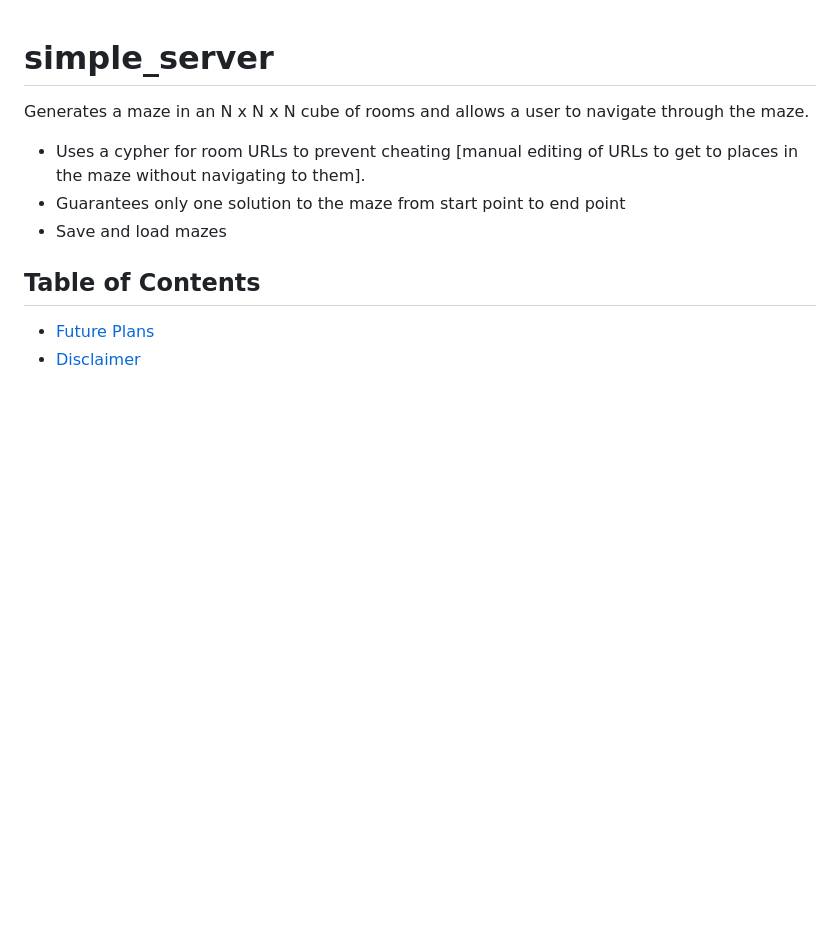
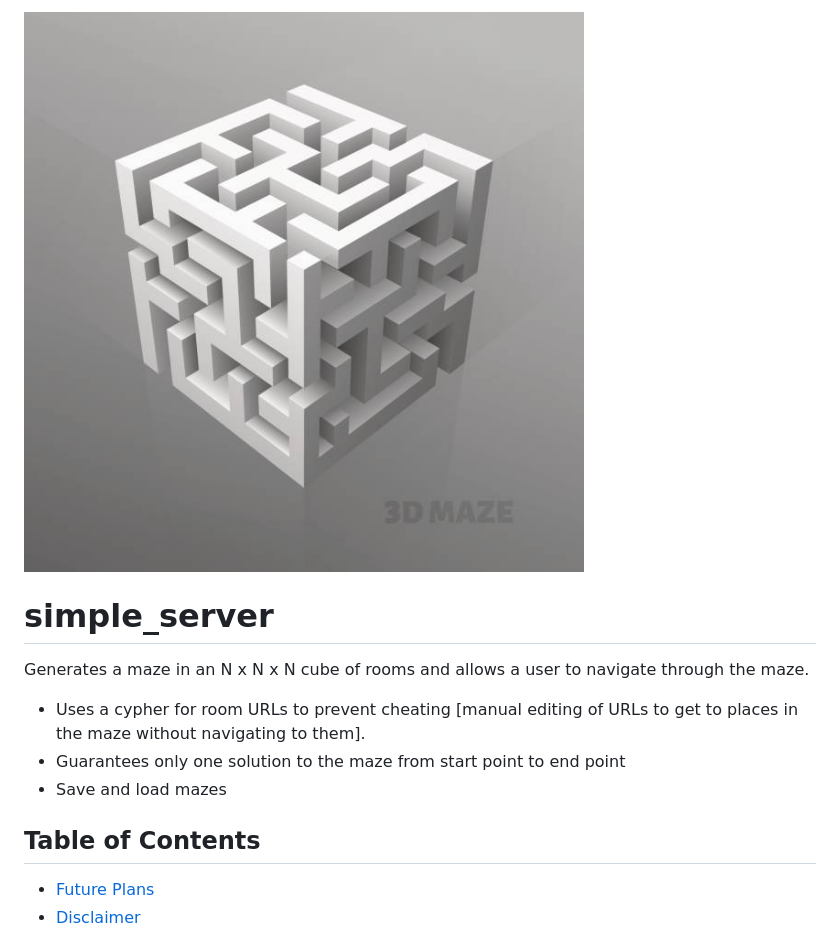
Before and after one commit to ErikPohl444/simple_server, a Markdown page: README.md, the part around the change. GitHub-like rendering; pictures changed too: istockphoto-672841286-612x612.jpg (added); blank space fills up the shorter version.

Commit message:
added an image to the readme

```diff
--- a/README.md
+++ b/README.md
@@ -1,3 +1,6 @@
+![Get lost in this](istockphoto-672841286-612x612.jpg)
+
+
 # simple_server
 
 Generates a maze in an N x N x N cube of rooms and allows a user to navigate through the maze.
```
